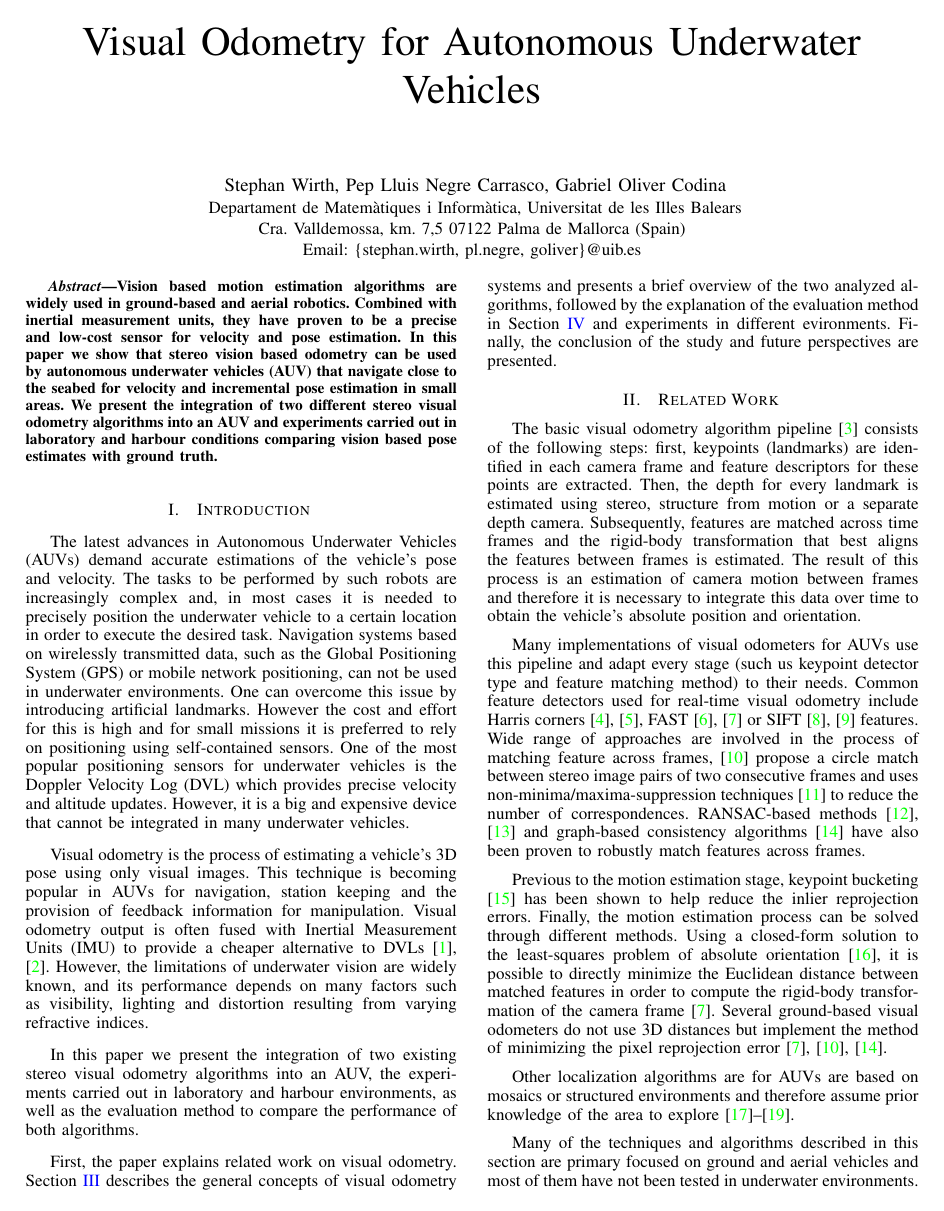
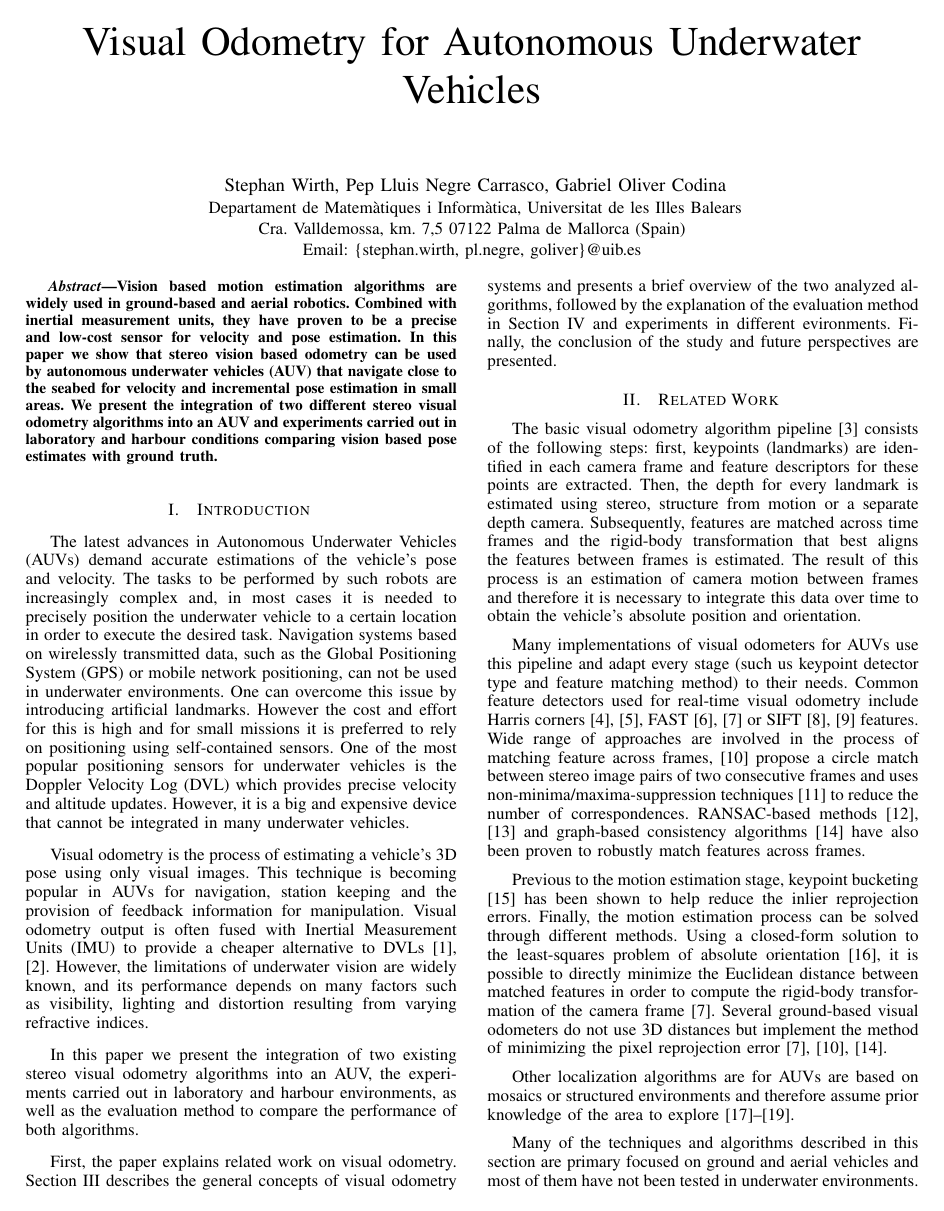
Before and after one commit to stwirth/visual_odometry_paper, a LaTeX paper (paper.tex): page 1 of 7. Compiled offline with pdfLaTeX.

Commit message:
Hyperlinks removed to achieve the IEEE standards

```diff
--- a/paper.tex
+++ b/paper.tex
@@ -94,9 +94,9 @@
 
 % ALIGNMENT PACKAGES
 \usepackage{array}
-\usepackage{mdwmath}
-\usepackage{mdwtab}
-\usepackage{eqparbox}
+%\usepackage{mdwmath}
+%\usepackage{mdwtab}
+%\usepackage{eqparbox}
 
 % SUBFIGURE PACKAGES
 \usepackage[caption=false,font=footnotesize]{subfig}
@@ -123,13 +123,13 @@
 \usepackage{multirow,tabularx}
 
 % hyperlinks:
-\ifthenelse{\isundefined{\hypersetup}}{
-  \usepackage[colorlinks=true,linkcolor=blue,urlcolor=blue]{hyperref}
-  \urlstyle{same} % normal text font (alternatives: tt, rm, sf)
-}{}
-\hypersetup{
-  pdftitle={Visual Odometry for Autonomous Underwater Vehicles},
-}
+%\ifthenelse{\isundefined{\hypersetup}}{
+%  \usepackage[colorlinks=true,linkcolor=blue,urlcolor=blue]{hyperref}
+%  \urlstyle{same} % normal text font (alternatives: tt, rm, sf)
+%}{}
+%\hypersetup{
+%  pdftitle={Visual Odometry for Autonomous Underwater Vehicles},
+%}
 
 % correct bad hyphenation here
 \hyphenation{op-tical net-works semi-conduc-tor}
```
